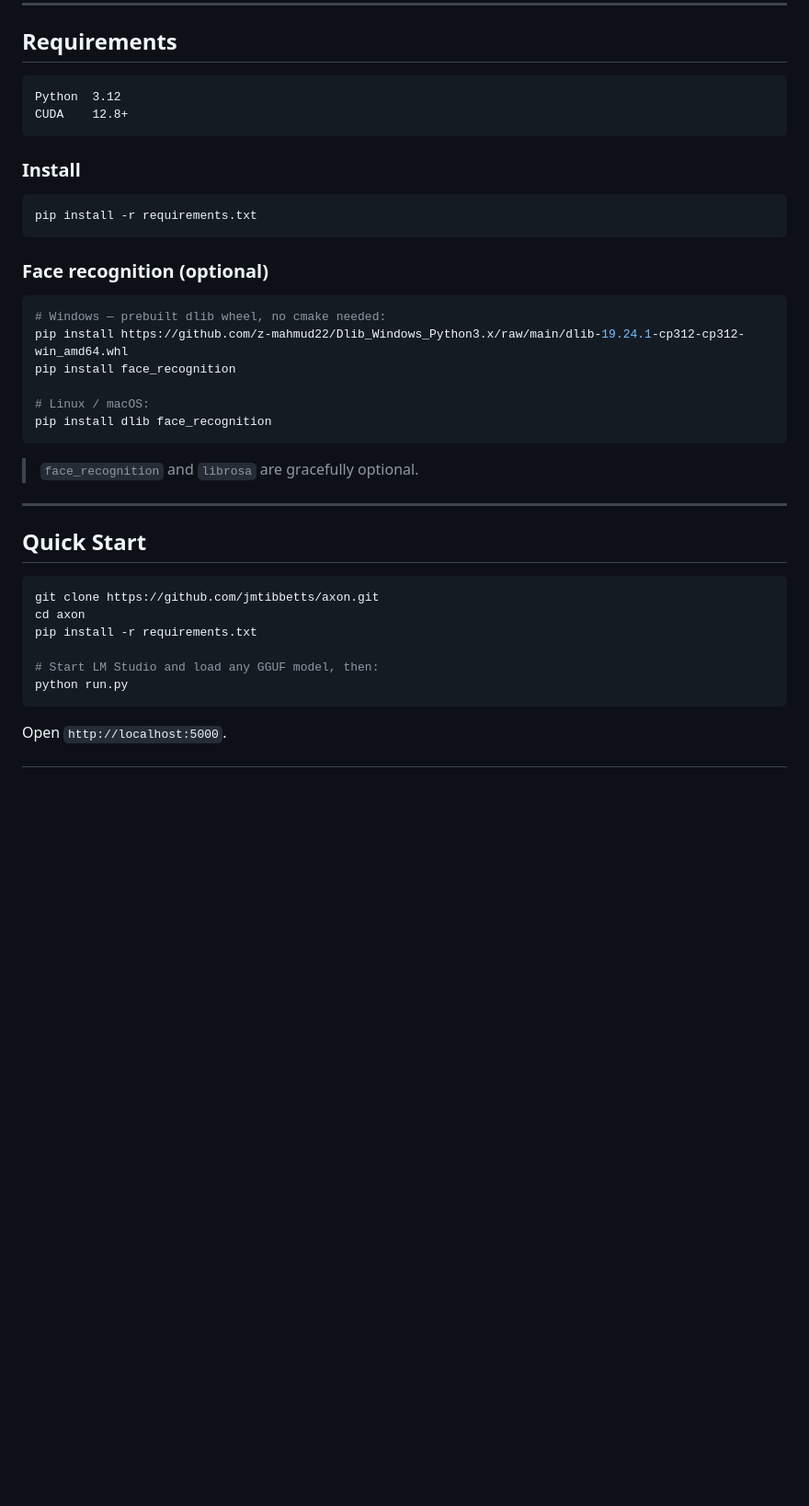
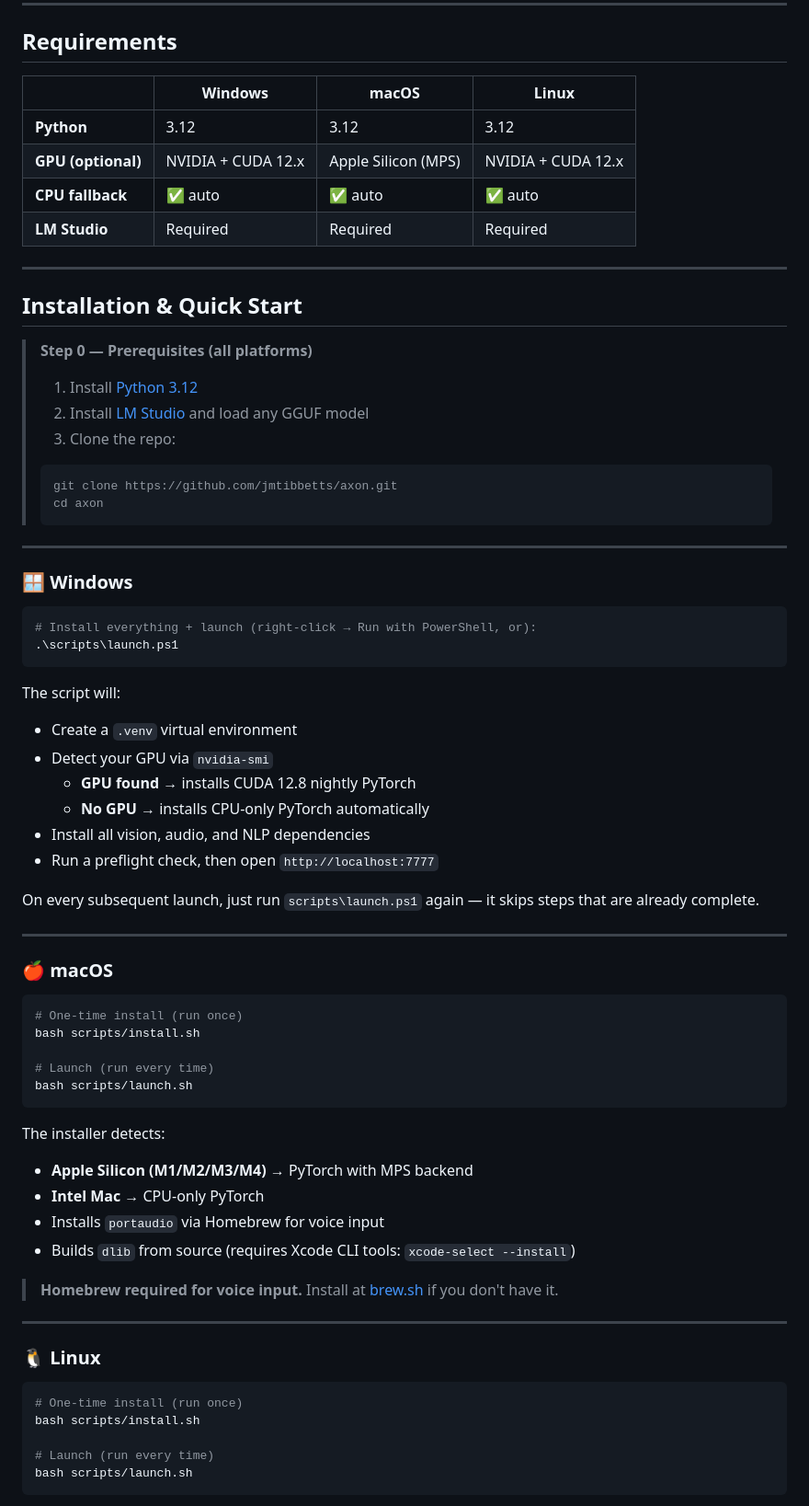
Before and after one commit to jmtibbetts/axon, a Markdown page: README.md, the part around one of its changes. Shown at 92% size. GitHub-like rendering; blank space fills up the shorter version.

````diff
--- a/README.md
+++ b/README.md
@@ -427,41 +399,74 @@ Say **"diagnostic mode"** or click the Diagnostics button. AXON responds in natu
 
 ## Requirements
 
-```
-Python  3.12
-CUDA    12.8+
-```
-
-### Install
-
-```bash
-pip install -r requirements.txt
-```
-
-### Face recognition (optional)
-
-```bash
-# Windows — prebuilt dlib wheel, no cmake needed:
-pip install https://github.com/z-mahmud22/Dlib_Windows_Python3.x/raw/main/dlib-19.24.1-cp312-cp312-win_amd64.whl
-pip install face_recognition
-
-# Linux / macOS:
-pip install dlib face_recognition
-```
-
-> `face_recognition` and `librosa` are gracefully optional.
+| | Windows | macOS | Linux |
+|---|---|---|---|
+| **Python** | 3.12 | 3.12 | 3.12 |
+| **GPU (optional)** | NVIDIA + CUDA 12.x | Apple Silicon (MPS) | NVIDIA + CUDA 12.x |
+| **CPU fallback** | ✅ auto | ✅ auto | ✅ auto |
+| **LM Studio** | Required | Required | Required |
 
 ---
 
-## Quick Start
+## Installation & Quick Start
+
+> **Step 0 — Prerequisites (all platforms)**
+> 1. Install [Python 3.12](https://python.org/downloads/)
+> 2. Install [LM Studio](https://lmstudio.ai) and load any GGUF model
+> 3. Clone the repo:
+> ```bash
+> git clone https://github.com/jmtibbetts/axon.git
+> cd axon
+> ```
+
+---
+
+### 🪟 Windows
+
+```powershell
+# Install everything + launch (right-click → Run with PowerShell, or):
+.\scripts\launch.ps1
+```
+
+The script will:
+- Create a `.venv` virtual environment
+- Detect your GPU via `nvidia-smi`
+  - **GPU found** → installs CUDA 12.8 nightly PyTorch
+  - **No GPU** → installs CPU-only PyTorch automatically
+- Install all vision, audio, and NLP dependencies
+- Run a preflight check, then open `http://localhost:7777`
+
+On every subsequent launch, just run `scripts\launch.ps1` again — it skips steps that are already complete.
+
+---
+
+### 🍎 macOS
 
 ```bash
-git clone https://github.com/jmtibbetts/axon.git
-cd axon
-pip install -r requirements.txt
+# One-time install (run once)
+bash scripts/install.sh
 
-# Start LM Studio and load any GGUF model, then:
-python run.py
+# Launch (run every time)
+bash scripts/launch.sh
 ```
 
-Open `http://localhost:5000`.
+The installer detects:
+- **Apple Silicon (M1/M2/M3/M4)** → PyTorch with MPS backend
+- **Intel Mac** → CPU-only PyTorch
+- Installs `portaudio` via Homebrew for voice input
+- Builds `dlib` from source (requires Xcode CLI tools: `xcode-select --install`)
+
+> **Homebrew required for voice input.** Install at [brew.sh](https://brew.sh) if you don't have it.
+
+---
+
+### 🐧 Linux
+
+```bash
+# One-time install (run once)
+bash scripts/install.sh
+
+# Launch (run every time)
+bash scripts/launch.sh
+```
+
````
Also changed, not shown: other parts of README.md (+56 -29 lines).
